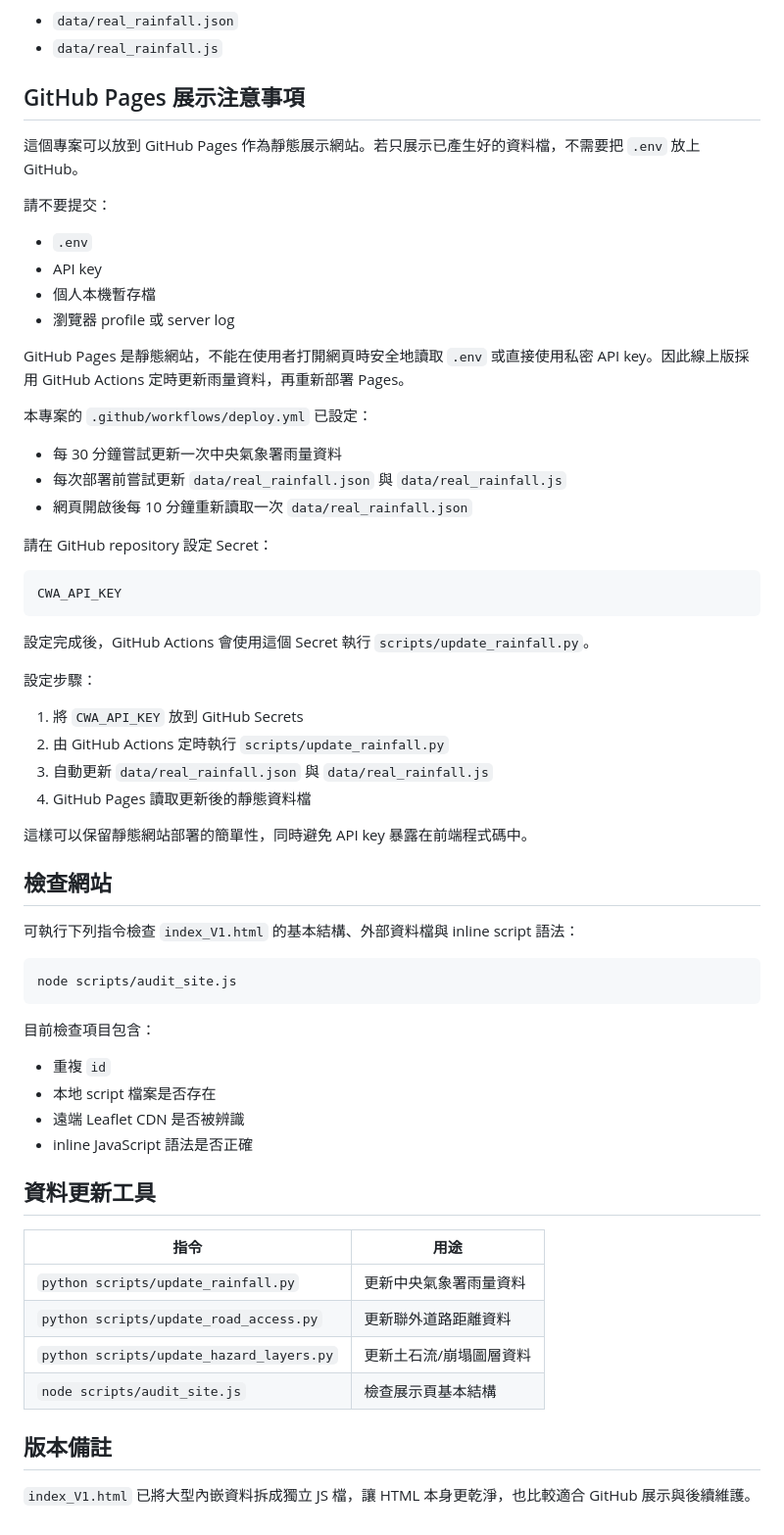
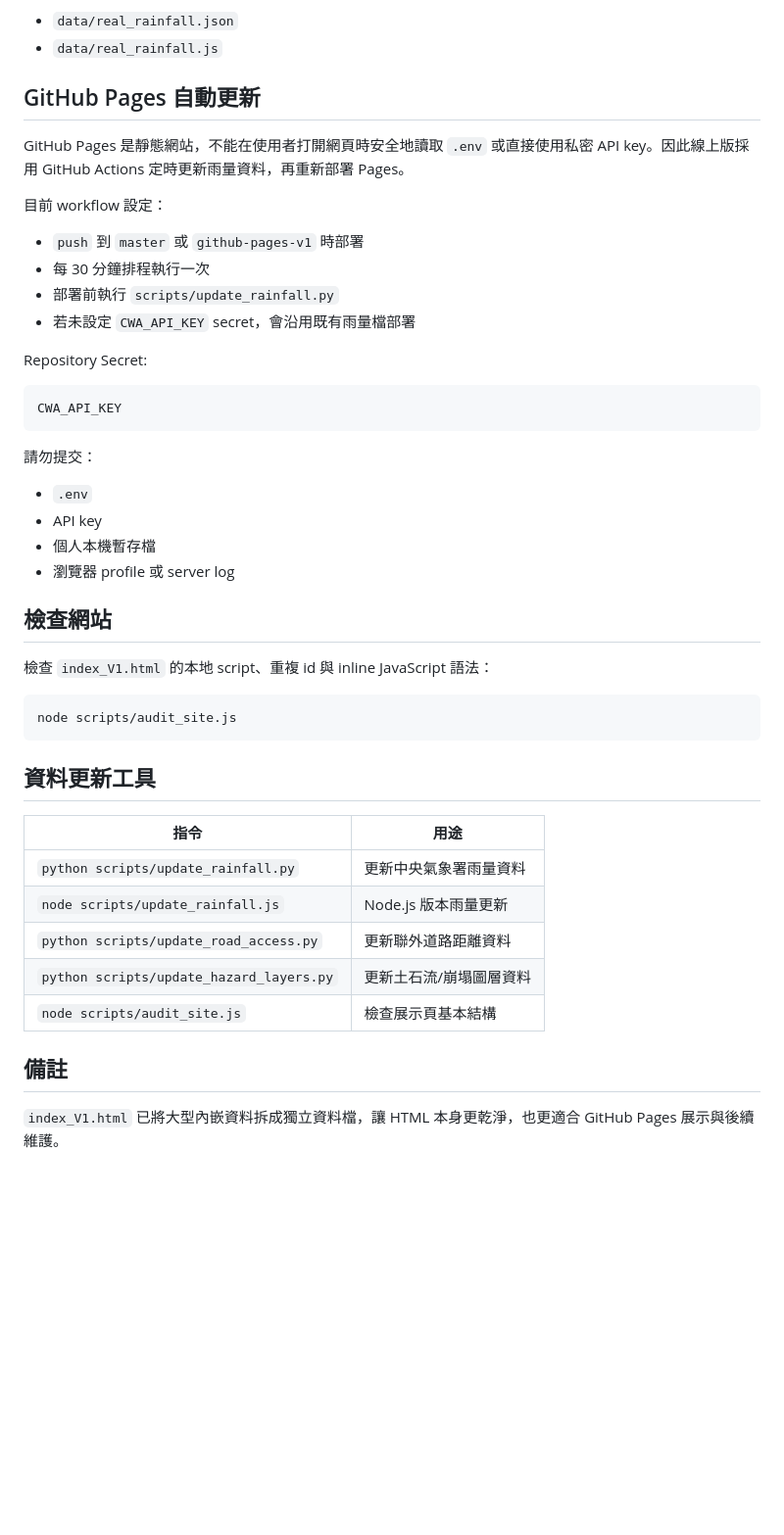
Before and after one commit to hankc0215/Camp_Project, a Markdown page: README.md, the part around one of its changes. Shown at 98% size. GitHub-like rendering; blank space fills up the shorter version.

````diff
--- a/README.md
+++ b/README.md
@@ -114,66 +118,48 @@ node scripts/update_rainfall.js
 - `data/real_rainfall.json`
 - `data/real_rainfall.js`
 
-## GitHub Pages 展示注意事項
+## GitHub Pages 自動更新
 
-這個專案可以放到 GitHub Pages 作為靜態展示網站。若只展示已產生好的資料檔，不需要把 `.env` 放上 GitHub。
+GitHub Pages 是靜態網站，不能在使用者打開網頁時安全地讀取 `.env` 或直接使用私密 API key。因此線上版採用 GitHub Actions 定時更新雨量資料，再重新部署 Pages。
 
-請不要提交：
+目前 workflow 設定：
+
+- `push` 到 `master` 或 `github-pages-v1` 時部署
+- 每 30 分鐘排程執行一次
+- 部署前執行 `scripts/update_rainfall.py`
+- 若未設定 `CWA_API_KEY` secret，會沿用既有雨量檔部署
+
+Repository Secret:
+
+```text
+CWA_API_KEY
+```
+
+請勿提交：
 
 - `.env`
 - API key
 - 個人本機暫存檔
 - 瀏覽器 profile 或 server log
 
-GitHub Pages 是靜態網站，不能在使用者打開網頁時安全地讀取 `.env` 或直接使用私密 API key。因此線上版採用 GitHub Actions 定時更新雨量資料，再重新部署 Pages。
-
-本專案的 `.github/workflows/deploy.yml` 已設定：
-
-- 每 30 分鐘嘗試更新一次中央氣象署雨量資料
-- 每次部署前嘗試更新 `data/real_rainfall.json` 與 `data/real_rainfall.js`
-- 網頁開啟後每 10 分鐘重新讀取一次 `data/real_rainfall.json`
-
-請在 GitHub repository 設定 Secret：
-
-```text
-CWA_API_KEY
-```
-
-設定完成後，GitHub Actions 會使用這個 Secret 執行 `scripts/update_rainfall.py`。
-
-設定步驟：
-
-1. 將 `CWA_API_KEY` 放到 GitHub Secrets
-2. 由 GitHub Actions 定時執行 `scripts/update_rainfall.py`
-3. 自動更新 `data/real_rainfall.json` 與 `data/real_rainfall.js`
-4. GitHub Pages 讀取更新後的靜態資料檔
-
-這樣可以保留靜態網站部署的簡單性，同時避免 API key 暴露在前端程式碼中。
-
 ## 檢查網站
 
-可執行下列指令檢查 `index_V1.html` 的基本結構、外部資料檔與 inline script 語法：
+檢查 `index_V1.html` 的本地 script、重複 id 與 inline JavaScript 語法：
 
 ```bash
 node scripts/audit_site.js
 ```
-
-目前檢查項目包含：
-
-- 重複 `id`
-- 本地 script 檔案是否存在
-- 遠端 Leaflet CDN 是否被辨識
-- inline JavaScript 語法是否正確
 
 ## 資料更新工具
 
 | 指令 | 用途 |
 | --- | --- |
 | `python scripts/update_rainfall.py` | 更新中央氣象署雨量資料 |
+| `node scripts/update_rainfall.js` | Node.js 版本雨量更新 |
 | `python scripts/update_road_access.py` | 更新聯外道路距離資料 |
 | `python scripts/update_hazard_layers.py` | 更新土石流/崩塌圖層資料 |
 | `node scripts/audit_site.js` | 檢查展示頁基本結構 |
 
-## 版本備註
+## 備註
 
-`index_V1.html` 已將大型內嵌資料拆成獨立 JS 檔，讓 HTML 本身更乾淨，也比較適合 GitHub 展示與後續維護。
+`index_V1.html` 已將大型內嵌資料拆成獨立資料檔，讓 HTML 本身更乾淨，也更適合 GitHub Pages 展示與後續維護。
````
Also changed, not shown: other parts of README.md (+42 -38 lines).
